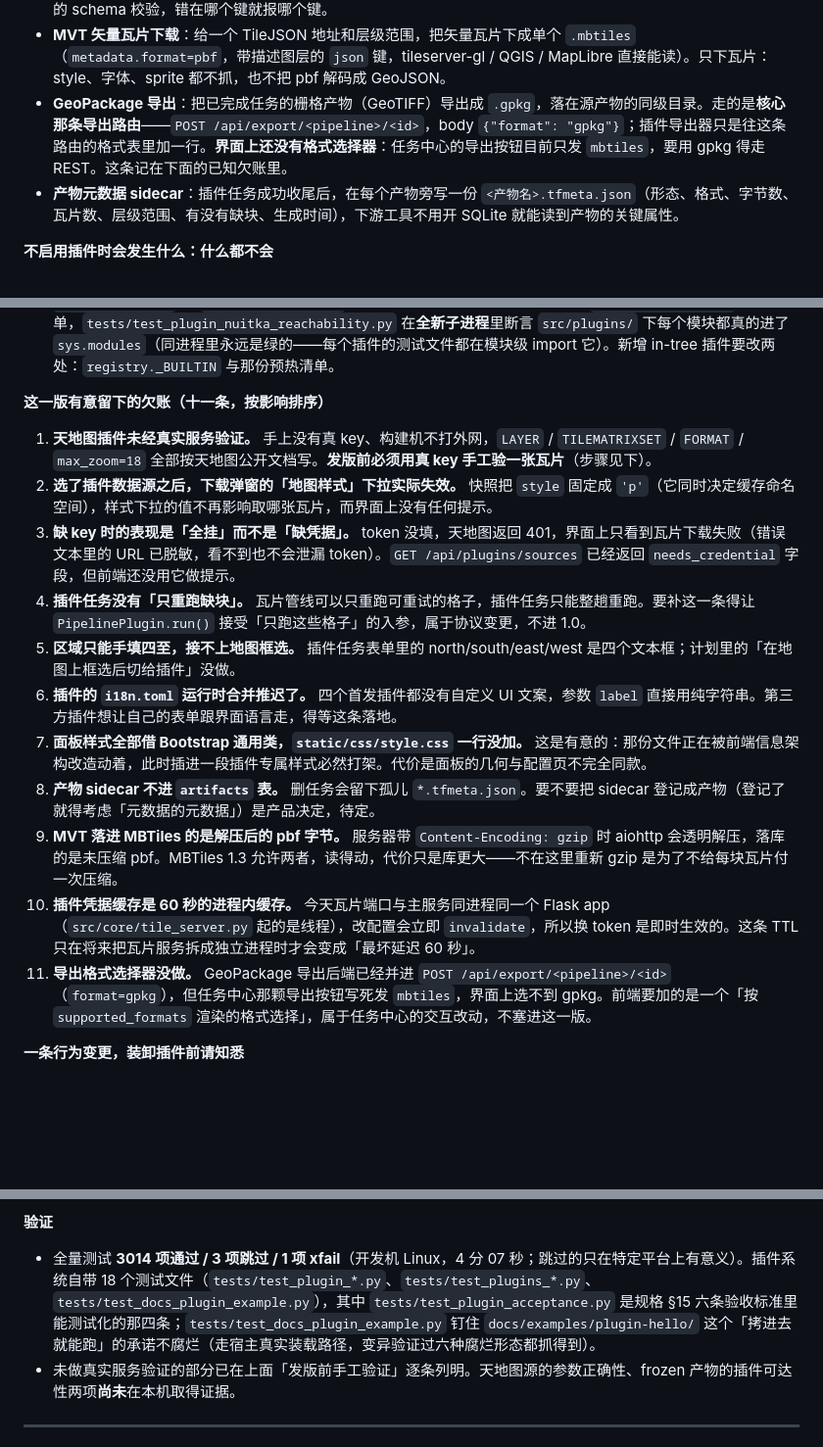
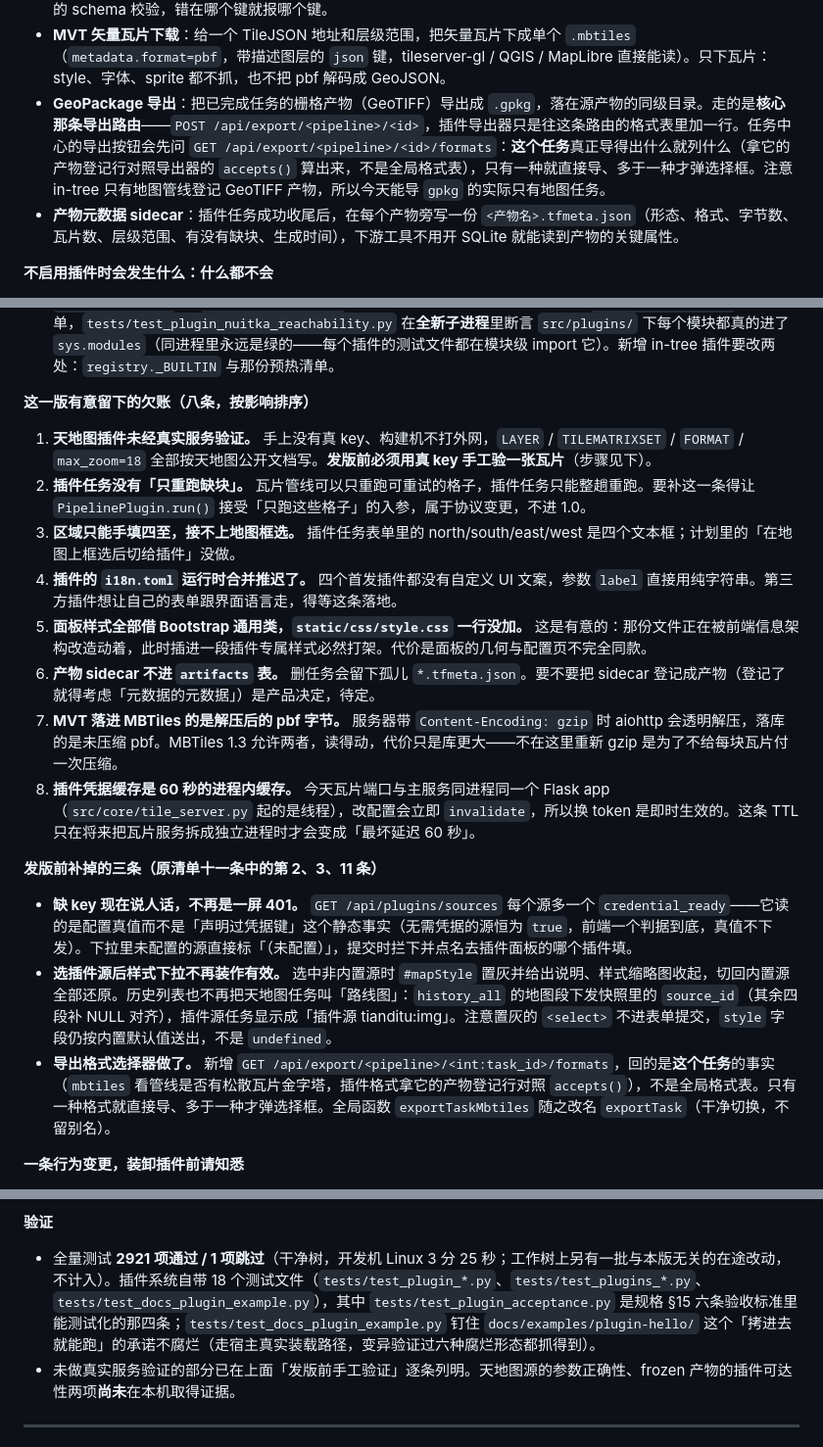
Before and after one commit to JungleZy/TerraForge, a Markdown page: RELEASE_NOTES.md, 3 parts joined by grey strips. Shown at 98% size. GitHub-like rendering; blank space fills up the shorter version.

Commit message:
docs: v0.4.0 欠账清单十一条减到八条
发版前补掉原第 2、3、11 条：缺凭据在界面上说清楚（credential_ready 读真值
而非静态声明）、选插件源后样式下拉置灰且历史显示真实来源、导出格式选择器
（GET /api/export/<pipeline>/<id>/formats 按任务事实列格式）。三条各写一段
说明落法，不只是从清单里划掉。

GeoPackage 那条正文同步改准：不再说「界面上还没有格式选择器」，并点明
in-tree 只有地图管线登记 GeoTIFF 产物，所以今天能导 gpkg 的只有地图任务。

测试数字改为干净树口径 2921 passed / 1 skipped（工作树上有与本版无关的
在途改动，不计入）。

```diff
--- a/RELEASE_NOTES.md
+++ b/RELEASE_NOTES.md
@@ -12,7 +12,7 @@
 **四个首发插件**
 - **天地图数据源**：影像（`img_w`）与注记（`cia_w`）两个 WMTS 源，开启后出现在下载弹窗的数据源下拉里。需要在插件卡片的「配置」里填自己的 key（`https://console.tianditu.gov.cn/` 申请）。key **只存在插件配置里**，不进任务行、不进指纹、不进日志——换 key 不会让已下载的瓦片失效。填错键名不会静默吞掉：配置过插件自己的 schema 校验，错在哪个键就报哪个键。
 - **MVT 矢量瓦片下载**：给一个 TileJSON 地址和层级范围，把矢量瓦片下成单个 `.mbtiles`（`metadata.format=pbf`，带描述图层的 `json` 键，tileserver-gl / QGIS / MapLibre 直接能读）。只下瓦片：style、字体、sprite 都不抓，也不把 pbf 解码成 GeoJSON。
-- **GeoPackage 导出**：把已完成任务的栅格产物（GeoTIFF）导出成 `.gpkg`，落在源产物的同级目录。走的是**核心那条导出路由**——`POST /api/export/<pipeline>/<id>`，body `{"format": "gpkg"}`；插件导出器只是往这条路由的格式表里加一行。**界面上还没有格式选择器**：任务中心的导出按钮目前只发 `mbtiles`，要用 gpkg 得走 REST。这条记在下面的已知欠账里。
+- **GeoPackage 导出**：把已完成任务的栅格产物（GeoTIFF）导出成 `.gpkg`，落在源产物的同级目录。走的是**核心那条导出路由**——`POST /api/export/<pipeline>/<id>`，插件导出器只是往这条路由的格式表里加一行。任务中心的导出按钮会先问 `GET /api/export/<pipeline>/<id>/formats`：**这个任务**真正导得出什么就列什么（拿它的产物登记行对照导出器的 `accepts()` 算出来，不是全局格式表），只有一种就直接导、多于一种才弹选择框。注意 in-tree 只有地图管线登记 GeoTIFF 产物，所以今天能导 `gpkg` 的实际只有地图任务。
 - **产物元数据 sidecar**：插件任务成功收尾后，在每个产物旁写一份 `<产物名>.tfmeta.json`（形态、格式、字节数、瓦片数、层级范围、有没有缺块、生成时间），下游工具不用开 SQLite 就能读到产物的关键属性。
 
 **不启用插件时会发生什么：什么都不会**
@@ -30,19 +30,22 @@
 - **外部插件 = 在本进程里执行任意代码，没有沙箱。** 信任边界是本机 / 局域网，面板顶部就这么写着。只启用你自己看过的插件。
 - **打包零改动**：四个 in-tree 插件都是纯 Python（清单是模块级 dict），不带任何随包数据文件，所以 `nuitka_build.py` 的 `APP_DATA_SENTINELS` 与包数据参数一个字没动。可达性靠 `src/app_factory.py` 的预热清单，`tests/test_plugin_nuitka_reachability.py` 在**全新子进程**里断言 `src/plugins/` 下每个模块都真的进了 `sys.modules`（同进程里永远是绿的——每个插件的测试文件都在模块级 import 它）。新增 in-tree 插件要改两处：`registry._BUILTIN` 与那份预热清单。
 
-**这一版有意留下的欠账（十一条，按影响排序）**
+**这一版有意留下的欠账（八条，按影响排序）**
 
 1. **天地图插件未经真实服务验证。** 手上没有真 key、构建机不打外网，`LAYER` / `TILEMATRIXSET` / `FORMAT` / `max_zoom=18` 全部按天地图公开文档写。**发版前必须用真 key 手工验一张瓦片**（步骤见下）。
-2. **选了插件数据源之后，下载弹窗的「地图样式」下拉实际失效。** 快照把 `style` 固定成 `'p'`（它同时决定缓存命名空间），样式下拉的值不再影响取哪张瓦片，而界面上没有任何提示。
-3. **缺 key 时的表现是「全挂」而不是「缺凭据」。** token 没填，天地图返回 401，界面上只看到瓦片下载失败（错误文本里的 URL 已脱敏，看不到也不会泄漏 token）。`GET /api/plugins/sources` 已经返回 `needs_credential` 字段，但前端还没用它做提示。
-4. **插件任务没有「只重跑缺块」。** 瓦片管线可以只重跑可重试的格子，插件任务只能整趟重跑。要补这一条得让 `PipelinePlugin.run()` 接受「只跑这些格子」的入参，属于协议变更，不进 1.0。
-5. **区域只能手填四至，接不上地图框选。** 插件任务表单里的 north/south/east/west 是四个文本框；计划里的「在地图上框选后切给插件」没做。
-6. **插件的 `i18n.toml` 运行时合并推迟了。** 四个首发插件都没有自定义 UI 文案，参数 `label` 直接用纯字符串。第三方插件想让自己的表单跟界面语言走，得等这条落地。
-7. **面板样式全部借 Bootstrap 通用类，`static/css/style.css` 一行没加。** 这是有意的：那份文件正在被前端信息架构改造动着，此时插进一段插件专属样式必然打架。代价是面板的几何与配置页不完全同款。
-8. **产物 sidecar 不进 `artifacts` 表。** 删任务会留下孤儿 `*.tfmeta.json`。要不要把 sidecar 登记成产物（登记了就得考虑「元数据的元数据」）是产品决定，待定。
-9. **MVT 落进 MBTiles 的是解压后的 pbf 字节。** 服务器带 `Content-Encoding: gzip` 时 aiohttp 会透明解压，落库的是未压缩 pbf。MBTiles 1.3 允许两者，读得动，代价只是库更大——不在这里重新 gzip 是为了不给每块瓦片付一次压缩。
-10. **插件凭据缓存是 60 秒的进程内缓存。** 今天瓦片端口与主服务同进程同一个 Flask app（`src/core/tile_server.py` 起的是线程），改配置会立即 `invalidate`，所以换 token 是即时生效的。这条 TTL 只在将来把瓦片服务拆成独立进程时才会变成「最坏延迟 60 秒」。
-11. **导出格式选择器没做。** GeoPackage 导出后端已经并进 `POST /api/export/<pipeline>/<id>`（`format=gpkg`），但任务中心那颗导出按钮写死发 `mbtiles`，界面上选不到 gpkg。前端要加的是一个「按 `supported_formats` 渲染的格式选择」，属于任务中心的交互改动，不塞进这一版。
+2. **插件任务没有「只重跑缺块」。** 瓦片管线可以只重跑可重试的格子，插件任务只能整趟重跑。要补这一条得让 `PipelinePlugin.run()` 接受「只跑这些格子」的入参，属于协议变更，不进 1.0。
+3. **区域只能手填四至，接不上地图框选。** 插件任务表单里的 north/south/east/west 是四个文本框；计划里的「在地图上框选后切给插件」没做。
+4. **插件的 `i18n.toml` 运行时合并推迟了。** 四个首发插件都没有自定义 UI 文案，参数 `label` 直接用纯字符串。第三方插件想让自己的表单跟界面语言走，得等这条落地。
+5. **面板样式全部借 Bootstrap 通用类，`static/css/style.css` 一行没加。** 这是有意的：那份文件正在被前端信息架构改造动着，此时插进一段插件专属样式必然打架。代价是面板的几何与配置页不完全同款。
+6. **产物 sidecar 不进 `artifacts` 表。** 删任务会留下孤儿 `*.tfmeta.json`。要不要把 sidecar 登记成产物（登记了就得考虑「元数据的元数据」）是产品决定，待定。
+7. **MVT 落进 MBTiles 的是解压后的 pbf 字节。** 服务器带 `Content-Encoding: gzip` 时 aiohttp 会透明解压，落库的是未压缩 pbf。MBTiles 1.3 允许两者，读得动，代价只是库更大——不在这里重新 gzip 是为了不给每块瓦片付一次压缩。
+8. **插件凭据缓存是 60 秒的进程内缓存。** 今天瓦片端口与主服务同进程同一个 Flask app（`src/core/tile_server.py` 起的是线程），改配置会立即 `invalidate`，所以换 token 是即时生效的。这条 TTL 只在将来把瓦片服务拆成独立进程时才会变成「最坏延迟 60 秒」。
+
+**发版前补掉的三条（原清单十一条中的第 2、3、11 条）**
+
+- **缺 key 现在说人话，不再是一屏 401。** `GET /api/plugins/sources` 每个源多一个 `credential_ready`——它读的是配置真值而不是「声明过凭据键」这个静态事实（无需凭据的源恒为 `true`，前端一个判据到底，真值不下发）。下拉里未配置的源直接标「（未配置）」，提交时拦下并点名去插件面板的哪个插件填。
+- **选插件源后样式下拉不再装作有效。** 选中非内置源时 `#mapStyle` 置灰并给出说明、样式缩略图收起，切回内置源全部还原。历史列表也不再把天地图任务叫「路线图」：`history_all` 的地图段下发快照里的 `source_id`（其余四段补 NULL 对齐），插件源任务显示成「插件源 tianditu:img」。注意置灰的 `<select>` 不进表单提交，`style` 字段仍按内置默认值送出，不是 `undefined`。
+- **导出格式选择器做了。** 新增 `GET /api/export/<pipeline>/<int:task_id>/formats`，回的是**这个任务**的事实（`mbtiles` 看管线是否有松散瓦片金字塔，插件格式拿它的产物登记行对照 `accepts()`），不是全局格式表。只有一种格式就直接导、多于一种才弹选择框。全局函数 `exportTaskMbtiles` 随之改名 `exportTask`（干净切换，不留别名）。
 
 **一条行为变更，装卸插件前请知悉**
 
@@ -58,7 +61,7 @@
 
 **验证**
 
-- 全量测试 **3014 项通过 / 3 项跳过 / 1 项 xfail**（开发机 Linux，4 分 07 秒；跳过的只在特定平台上有意义）。插件系统自带 18 个测试文件（`tests/test_plugin_*.py`、`tests/test_plugins_*.py`、`tests/test_docs_plugin_example.py`），其中 `tests/test_plugin_acceptance.py` 是规格 §15 六条验收标准里能测试化的那四条；`tests/test_docs_plugin_example.py` 钉住 `docs/examples/plugin-hello/` 这个「拷进去就能跑」的承诺不腐烂（走宿主真实装载路径，变异验证过六种腐烂形态都抓得到）。
+- 全量测试 **2921 项通过 / 1 项跳过**（干净树，开发机 Linux 3 分 25 秒；工作树上另有一批与本版无关的在途改动，不计入）。插件系统自带 18 个测试文件（`tests/test_plugin_*.py`、`tests/test_plugins_*.py`、`tests/test_docs_plugin_example.py`），其中 `tests/test_plugin_acceptance.py` 是规格 §15 六条验收标准里能测试化的那四条；`tests/test_docs_plugin_example.py` 钉住 `docs/examples/plugin-hello/` 这个「拷进去就能跑」的承诺不腐烂（走宿主真实装载路径，变异验证过六种腐烂形态都抓得到）。
 - 未做真实服务验证的部分已在上面「发版前手工验证」逐条列明。天地图源的参数正确性、frozen 产物的插件可达性两项**尚未**在本机取得证据。
 
 ---
```
